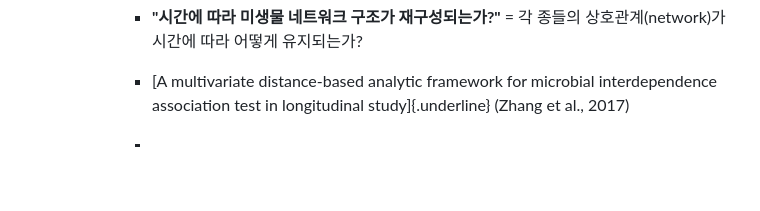
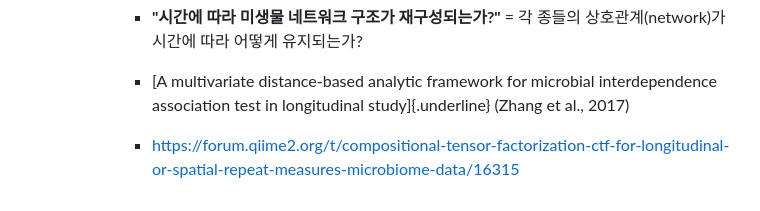
Before and after one commit to KitHubb/longitudinal_microbiome_analysis, a Markdown page: README.md, the part around the change. GitHub-like rendering; blank space fills up the shorter version.

```diff
--- a/README.md
+++ b/README.md
@@ -263,4 +263,4 @@ Microbiome 연구에서는 FMR나 infant gut microbiome연구에서 자주 접
 
             -   [A multivariate distance-based analytic framework for microbial interdependence association test in longitudinal study]{.underline} (Zhang et al., 2017)
 
-            -
+            -   https://forum.qiime2.org/t/compositional-tensor-factorization-ctf-for-longitudinal-or-spatial-repeat-measures-microbiome-data/16315
```
